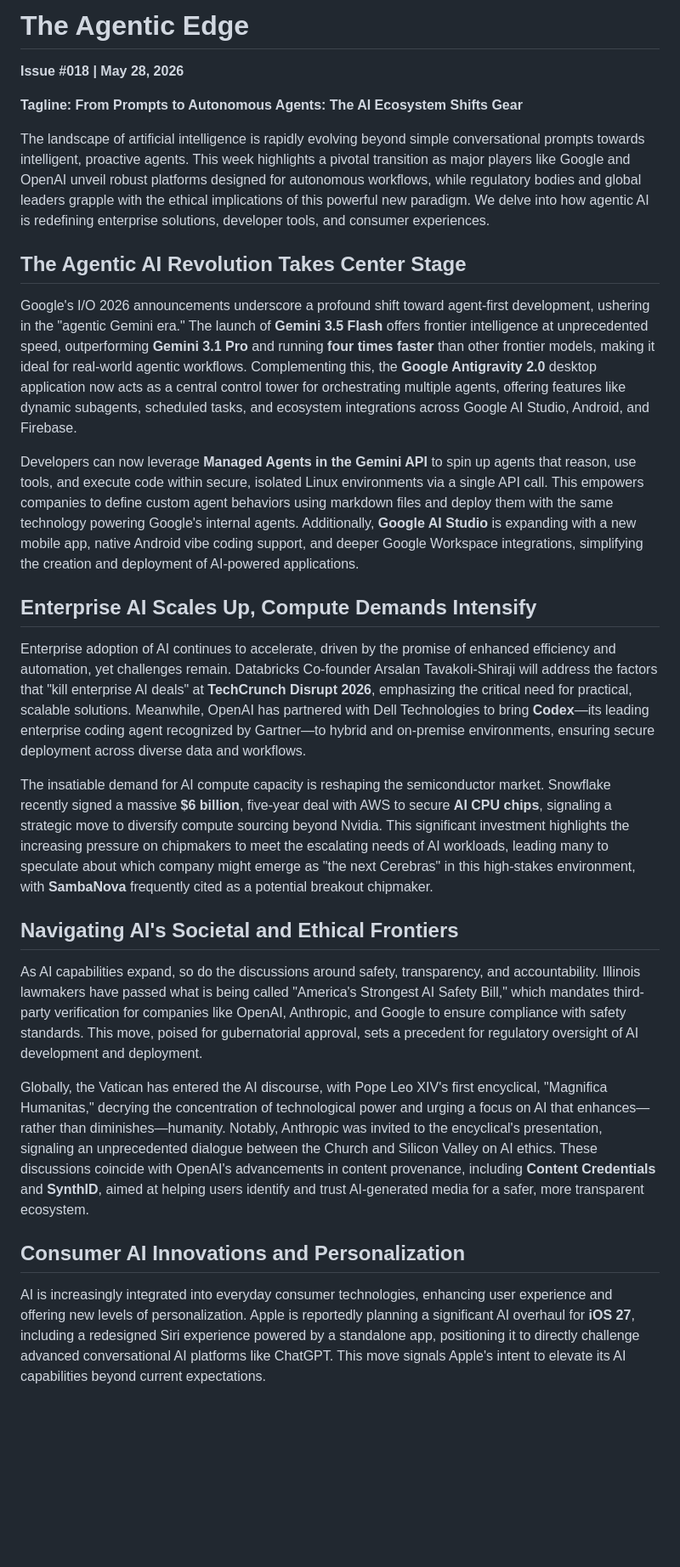
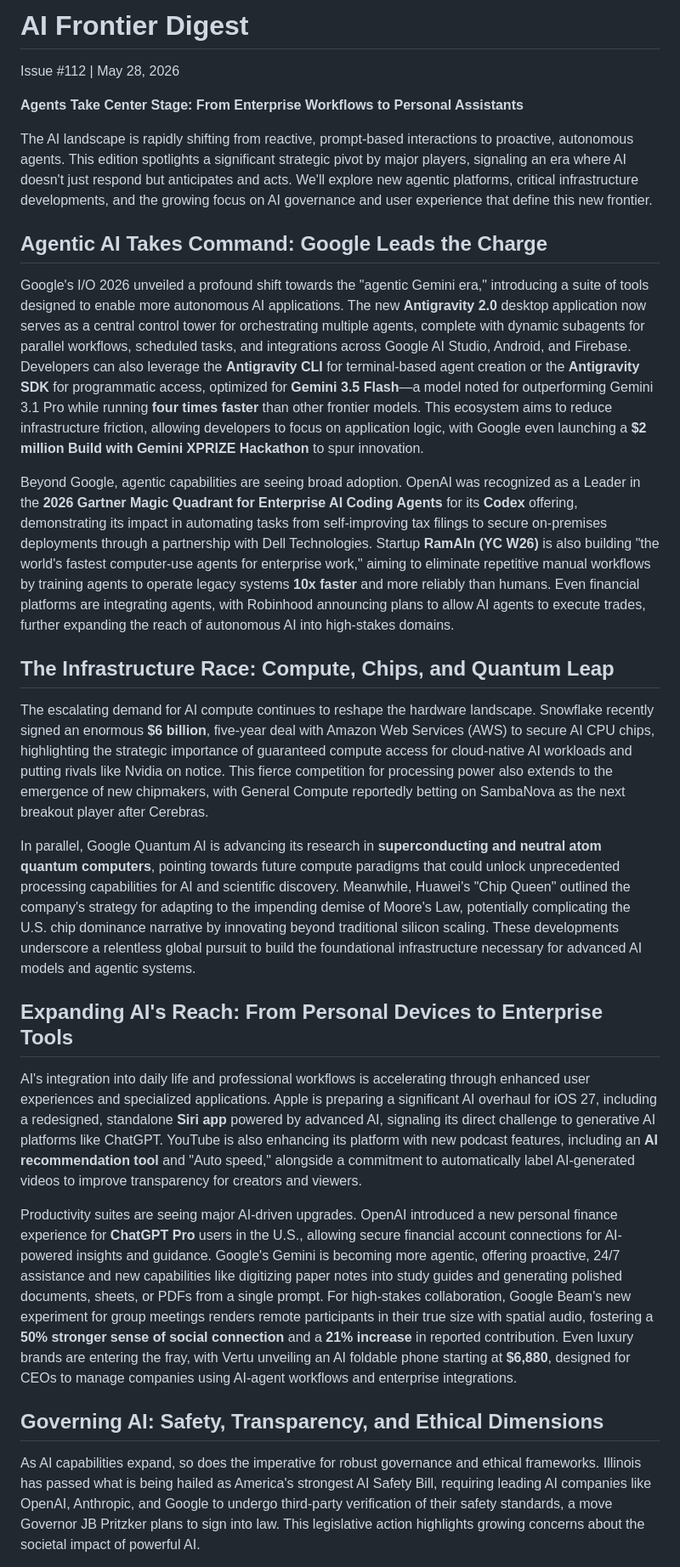
Before and after one commit to sivag2000/ai-daily-signal-newsletter, a Markdown page: newsletters/2026-05-28.md, the part around one of its changes. Shown at 85% size. Drawn GitHub-style; blank space fills up the shorter version.

```diff
--- a/newsletters/2026-05-28.md
+++ b/newsletters/2026-05-28.md
@@ -1,30 +1,30 @@
-# The Agentic Edge
+# AI Frontier Digest
 
-**Issue #018 | May 28, 2026**
+Issue #112 | May 28, 2026
 
-**Tagline: From Prompts to Autonomous Agents: The AI Ecosystem Shifts Gear**
+**Agents Take Center Stage: From Enterprise Workflows to Personal Assistants**
 
-The landscape of artificial intelligence is rapidly evolving beyond simple conversational prompts towards intelligent, proactive agents. This week highlights a pivotal transition as major players like Google and OpenAI unveil robust platforms designed for autonomous workflows, while regulatory bodies and global leaders grapple with the ethical implications of this powerful new paradigm. We delve into how agentic AI is redefining enterprise solutions, developer tools, and consumer experiences.
+The AI landscape is rapidly shifting from reactive, prompt-based interactions to proactive, autonomous agents. This edition spotlights a significant strategic pivot by major players, signaling an era where AI doesn't just respond but anticipates and acts. We'll explore new agentic platforms, critical infrastructure developments, and the growing focus on AI governance and user experience that define this new frontier.
 
-## The Agentic AI Revolution Takes Center Stage
+## Agentic AI Takes Command: Google Leads the Charge
 
-Google's I/O 2026 announcements underscore a profound shift toward agent-first development, ushering in the "agentic Gemini era." The launch of **Gemini 3.5 Flash** offers frontier intelligence at unprecedented speed, outperforming **Gemini 3.1 Pro** and running **four times faster** than other frontier models, making it ideal for real-world agentic workflows. Complementing this, the **Google Antigravity 2.0** desktop application now acts as a central control tower for orchestrating multiple agents, offering features like dynamic subagents, scheduled tasks, and ecosystem integrations across Google AI Studio, Android, and Firebase.
+Google's I/O 2026 unveiled a profound shift towards the "agentic Gemini era," introducing a suite of tools designed to enable more autonomous AI applications. The new **Antigravity 2.0** desktop application now serves as a central control tower for orchestrating multiple agents, complete with dynamic subagents for parallel workflows, scheduled tasks, and integrations across Google AI Studio, Android, and Firebase. Developers can also leverage the **Antigravity CLI** for terminal-based agent creation or the **Antigravity SDK** for programmatic access, optimized for **Gemini 3.5 Flash**—a model noted for outperforming Gemini 3.1 Pro while running **four times faster** than other frontier models. This ecosystem aims to reduce infrastructure friction, allowing developers to focus on application logic, with Google even launching a **$2 million Build with Gemini XPRIZE Hackathon** to spur innovation.
 
-Developers can now leverage **Managed Agents in the Gemini API** to spin up agents that reason, use tools, and execute code within secure, isolated Linux environments via a single API call. This empowers companies to define custom agent behaviors using markdown files and deploy them with the same technology powering Google's internal agents. Additionally, **Google AI Studio** is expanding with a new mobile app, native Android vibe coding support, and deeper Google Workspace integrations, simplifying the creation and deployment of AI-powered applications.
+Beyond Google, agentic capabilities are seeing broad adoption. OpenAI was recognized as a Leader in the **2026 Gartner Magic Quadrant for Enterprise AI Coding Agents** for its **Codex** offering, demonstrating its impact in automating tasks from self-improving tax filings to secure on-premises deployments through a partnership with Dell Technologies. Startup **RamAIn (YC W26)** is also building "the world's fastest computer-use agents for enterprise work," aiming to eliminate repetitive manual workflows by training agents to operate legacy systems **10x faster** and more reliably than humans. Even financial platforms are integrating agents, with Robinhood announcing plans to allow AI agents to execute trades, further expanding the reach of autonomous AI into high-stakes domains.
 
-## Enterprise AI Scales Up, Compute Demands Intensify
+## The Infrastructure Race: Compute, Chips, and Quantum Leap
 
-Enterprise adoption of AI continues to accelerate, driven by the promise of enhanced efficiency and automation, yet challenges remain. Databricks Co-founder Arsalan Tavakoli-Shiraji will address the factors that "kill enterprise AI deals" at **TechCrunch Disrupt 2026**, emphasizing the critical need for practical, scalable solutions. Meanwhile, OpenAI has partnered with Dell Technologies to bring **Codex**—its leading enterprise coding agent recognized by Gartner—to hybrid and on-premise environments, ensuring secure deployment across diverse data and workflows.
+The escalating demand for AI compute continues to reshape the hardware landscape. Snowflake recently signed an enormous **$6 billion**, five-year deal with Amazon Web Services (AWS) to secure AI CPU chips, highlighting the strategic importance of guaranteed compute access for cloud-native AI workloads and putting rivals like Nvidia on notice. This fierce competition for processing power also extends to the emergence of new chipmakers, with General Compute reportedly betting on SambaNova as the next breakout player after Cerebras.
 
-The insatiable demand for AI compute capacity is reshaping the semiconductor market. Snowflake recently signed a massive **$6 billion**, five-year deal with AWS to secure **AI CPU chips**, signaling a strategic move to diversify compute sourcing beyond Nvidia. This significant investment highlights the increasing pressure on chipmakers to meet the escalating needs of AI workloads, leading many to speculate about which company might emerge as "the next Cerebras" in this high-stakes environment, with **SambaNova** frequently cited as a potential breakout chipmaker.
+In parallel, Google Quantum AI is advancing its research in **superconducting and neutral atom quantum computers**, pointing towards future compute paradigms that could unlock unprecedented processing capabilities for AI and scientific discovery. Meanwhile, Huawei's "Chip Queen" outlined the company's strategy for adapting to the impending demise of Moore's Law, potentially complicating the U.S. chip dominance narrative by innovating beyond traditional silicon scaling. These developments underscore a relentless global pursuit to build the foundational infrastructure necessary for advanced AI models and agentic systems.
 
-## Navigating AI's Societal and Ethical Frontiers
+## Expanding AI's Reach: From Personal Devices to Enterprise Tools
 
-As AI capabilities expand, so do the discussions around safety, transparency, and accountability. Illinois lawmakers have passed what is being called "America's Strongest AI Safety Bill," which mandates third-party verification for companies like OpenAI, Anthropic, and Google to ensure compliance with safety standards. This move, poised for gubernatorial approval, sets a precedent for regulatory oversight of AI development and deployment.
+AI's integration into daily life and professional workflows is accelerating through enhanced user experiences and specialized applications. Apple is preparing a significant AI overhaul for iOS 27, including a redesigned, standalone **Siri app** powered by advanced AI, signaling its direct challenge to generative AI platforms like ChatGPT. YouTube is also enhancing its platform with new podcast features, including an **AI recommendation tool** and "Auto speed," alongside a commitment to automatically label AI-generated videos to improve transparency for creators and viewers.
 
-Globally, the Vatican has entered the AI discourse, with Pope Leo XIV's first encyclical, "Magnifica Humanitas," decrying the concentration of technological power and urging a focus on AI that enhances—rather than diminishes—humanity. Notably, Anthropic was invited to the encyclical's presentation, signaling an unprecedented dialogue between the Church and Silicon Valley on AI ethics. These discussions coincide with OpenAI's advancements in content provenance, including **Content Credentials** and **SynthID**, aimed at helping users identify and trust AI-generated media for a safer, more transparent ecosystem.
+Productivity suites are seeing major AI-driven upgrades. OpenAI introduced a new personal finance experience for **ChatGPT Pro** users in the U.S., allowing secure financial account connections for AI-powered insights and guidance. Google's Gemini is becoming more agentic, offering proactive, 24/7 assistance and new capabilities like digitizing paper notes into study guides and generating polished documents, sheets, or PDFs from a single prompt. For high-stakes collaboration, Google Beam's new experiment for group meetings renders remote participants in their true size with spatial audio, fostering a **50% stronger sense of social connection** and a **21% increase** in reported contribution. Even luxury brands are entering the fray, with Vertu unveiling an AI foldable phone starting at **$6,880**, designed for CEOs to manage companies using AI-agent workflows and enterprise integrations.
 
-## Consumer AI Innovations and Personalization
+## Governing AI: Safety, Transparency, and Ethical Dimensions
 
-AI is increasingly integrated into everyday consumer technologies, enhancing user experience and offering new levels of personalization. Apple is reportedly planning a significant AI overhaul for **iOS 27**, including a redesigned Siri experience powered by a standalone app, positioning it to directly challenge advanced conversational AI platforms like ChatGPT. This move signals Apple's intent to elevate its AI capabilities beyond current expectations.
+As AI capabilities expand, so does the imperative for robust governance and ethical frameworks. Illinois has passed what is being hailed as America's strongest AI Safety Bill, requiring leading AI companies like OpenAI, Anthropic, and Google to undergo third-party verification of their safety standards, a move Governor JB Pritzker plans to sign into law. This legislative action highlights growing concerns about the societal impact of powerful AI.
 
```
Also changed, not shown: other parts of newsletters/2026-05-28.md (+28 -14 lines), newsletters/latest.md (+43 -29 lines).
